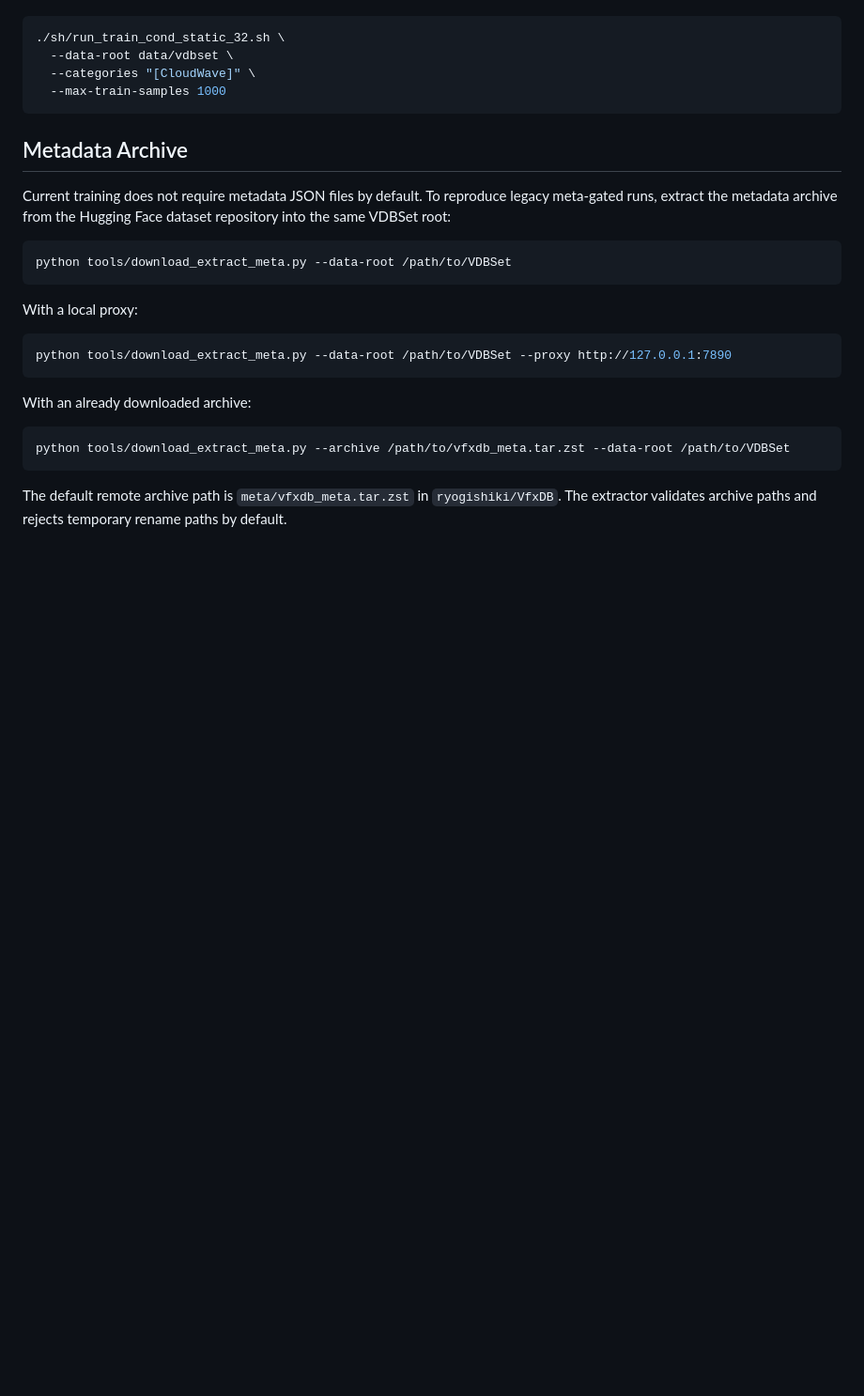
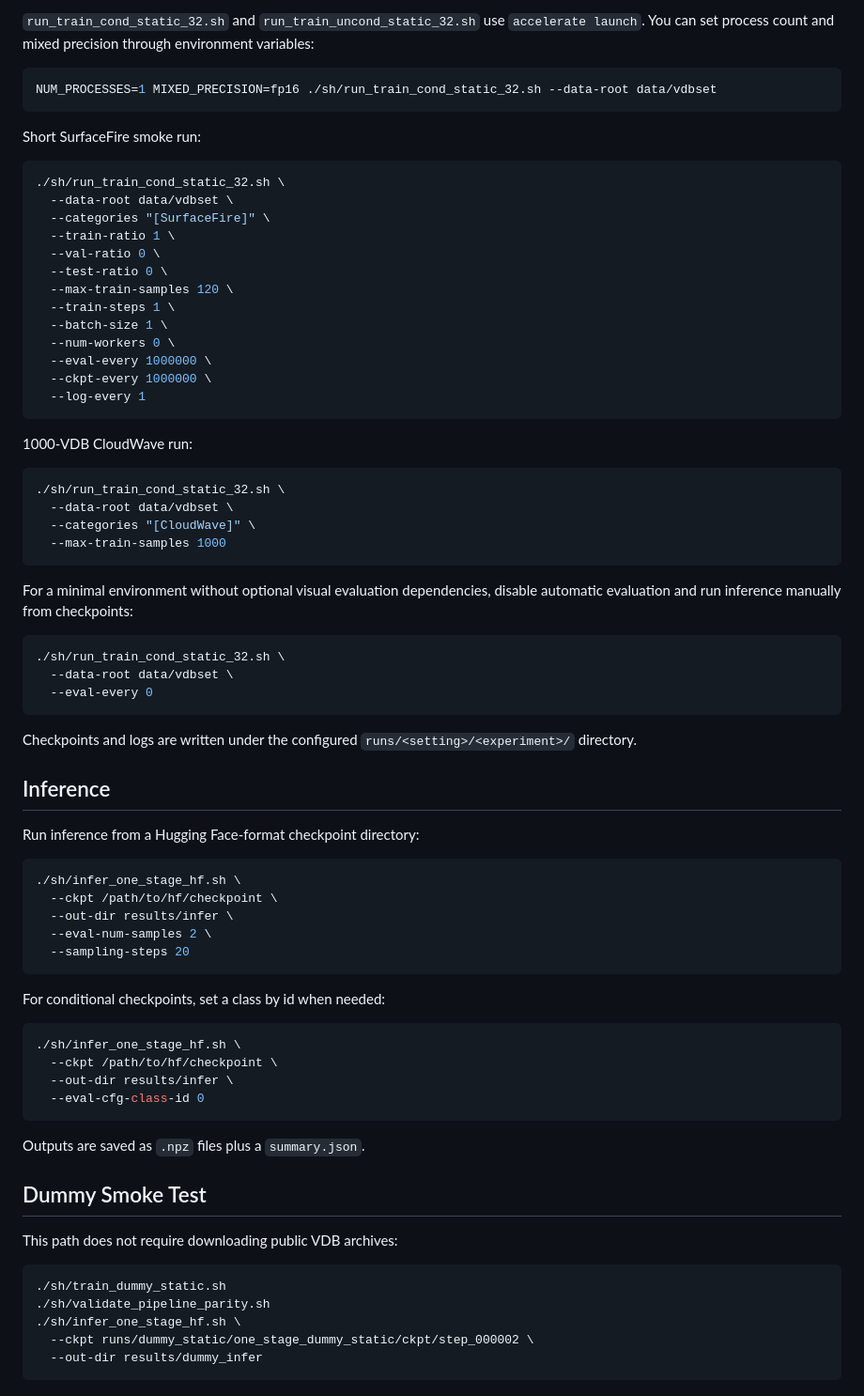
Before and after one commit to VfxDB-Official/VfxDB, a Markdown page: README.md, the part around one of its changes. Shown at 94% size. Rendered like a GitHub page; blank space fills up the shorter version.

Commit message:
Improve setup and usage README

````diff
--- a/README.md
+++ b/README.md
@@ -141,3 +180,28 @@ Then run:
+`run_train_cond_static_32.sh` and `run_train_uncond_static_32.sh` use `accelerate launch`. You can set process count and mixed precision through environment variables:
+
+```bash
+NUM_PROCESSES=1 MIXED_PRECISION=fp16 ./sh/run_train_cond_static_32.sh --data-root data/vdbset
+```
+
+Short SurfaceFire smoke run:
+
+```bash
+./sh/run_train_cond_static_32.sh \
+  --data-root data/vdbset \
+  --categories "[SurfaceFire]" \
+  --train-ratio 1 \
+  --val-ratio 0 \
+  --test-ratio 0 \
+  --max-train-samples 120 \
+  --train-steps 1 \
+  --batch-size 1 \
+  --num-workers 0 \
+  --eval-every 1000000 \
+  --ckpt-every 1000000 \
+  --log-every 1
+```
+
+1000-VDB CloudWave run:
 
 ```bash
 ./sh/run_train_cond_static_32.sh \
@@ -146,24 +210,47 @@ Then run:
   --max-train-samples 1000
 ```
 
-## Metadata Archive
-
-Current training does not require metadata JSON files by default. To reproduce legacy meta-gated runs, extract the metadata archive from the Hugging Face dataset repository into the same VDBSet root:
+For a minimal environment without optional visual evaluation dependencies, disable automatic evaluation and run inference manually from checkpoints:
 
 ```bash
-python tools/download_extract_meta.py --data-root /path/to/VDBSet
+./sh/run_train_cond_static_32.sh \
+  --data-root data/vdbset \
+  --eval-every 0
 ```
 
-With a local proxy:
+Checkpoints and logs are written under the configured `runs/<setting>/<experiment>/` directory.
+
+## Inference
+
+Run inference from a Hugging Face-format checkpoint directory:
 
 ```bash
-python tools/download_extract_meta.py --data-root /path/to/VDBSet --proxy http://127.0.0.1:7890
+./sh/infer_one_stage_hf.sh \
+  --ckpt /path/to/hf/checkpoint \
+  --out-dir results/infer \
+  --eval-num-samples 2 \
+  --sampling-steps 20
 ```
 
-With an already downloaded archive:
+For conditional checkpoints, set a class by id when needed:
 
 ```bash
-python tools/download_extract_meta.py --archive /path/to/vfxdb_meta.tar.zst --data-root /path/to/VDBSet
+./sh/infer_one_stage_hf.sh \
+  --ckpt /path/to/hf/checkpoint \
+  --out-dir results/infer \
+  --eval-cfg-class-id 0
 ```
 
-The default remote archive path is `meta/vfxdb_meta.tar.zst` in `ryogishiki/VfxDB`. The extractor validates archive paths and rejects temporary rename paths by default.
+Outputs are saved as `.npz` files plus a `summary.json`.
+
+## Dummy Smoke Test
+
+This path does not require downloading public VDB archives:
+
+```bash
+./sh/train_dummy_static.sh
+./sh/validate_pipeline_parity.sh
+./sh/infer_one_stage_hf.sh \
+  --ckpt runs/dummy_static/one_stage_dummy_static/ckpt/step_000002 \
+  --out-dir results/dummy_infer
+```
````
Also changed, not shown: other parts of README.md (+121 -82 lines).
